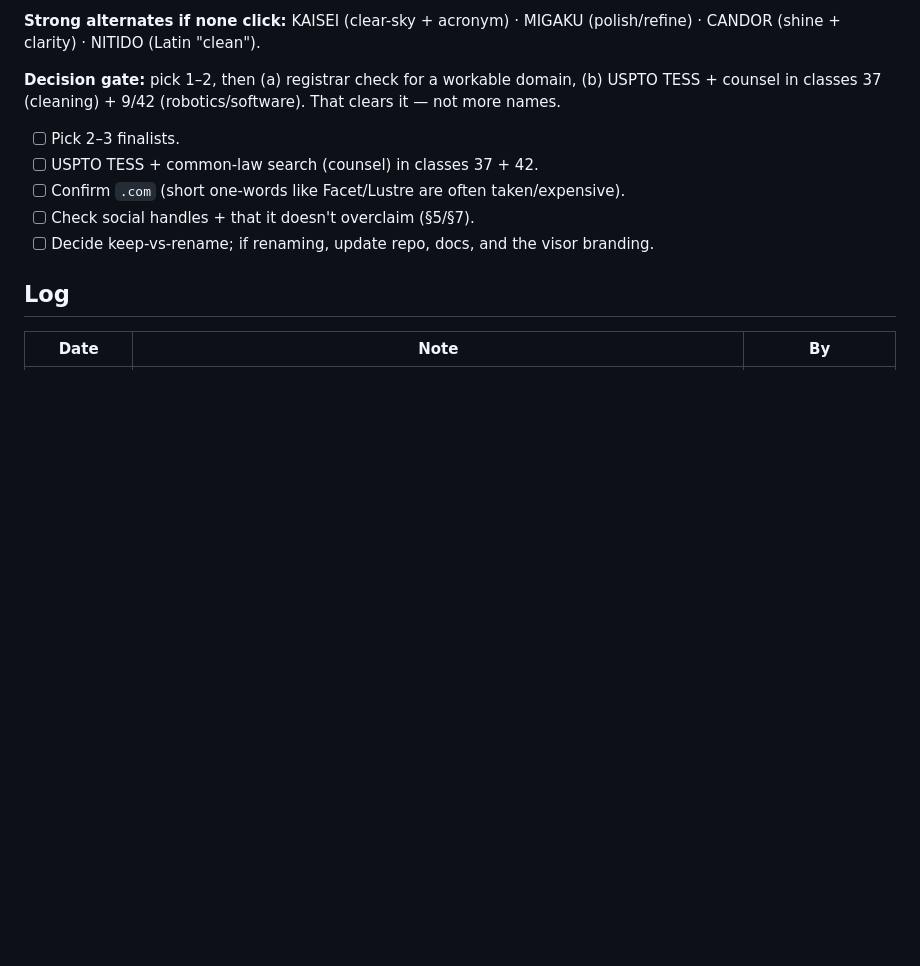
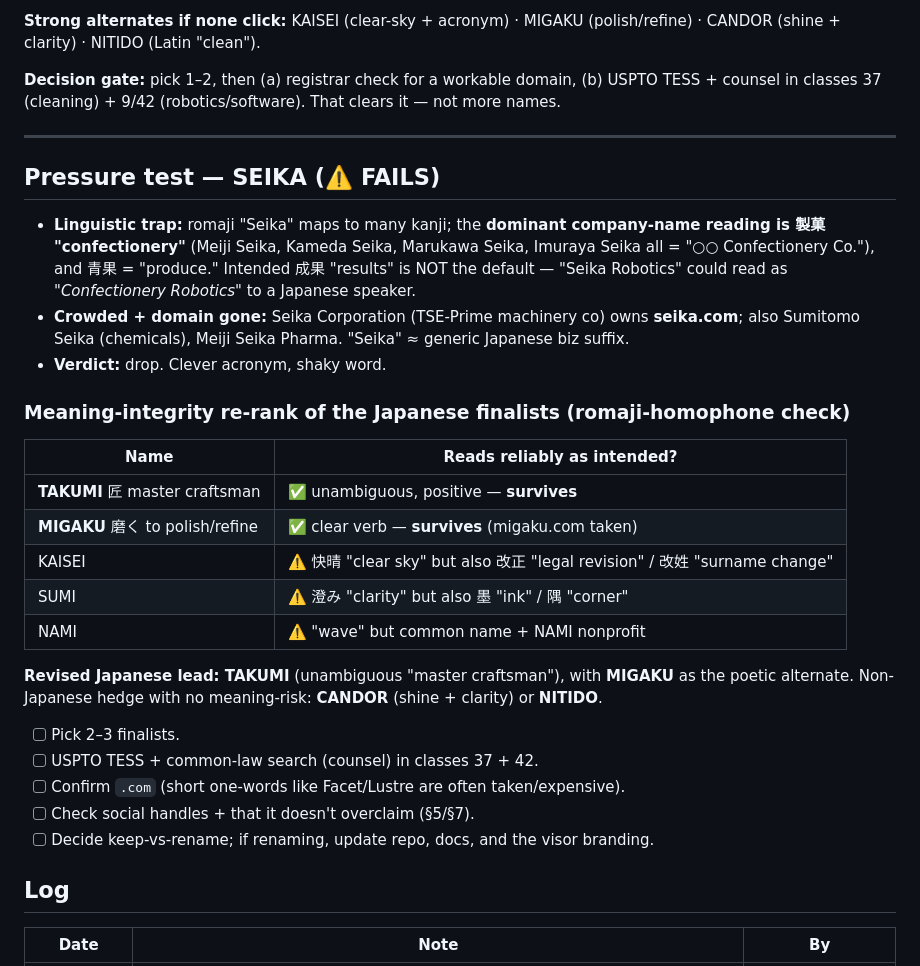
Before and after one commit to kjweinstein5-ops/Drone-cleaning, a Markdown page: docs/BRAND_NAMING.md, the part around the change. Drawn GitHub-style; blank space fills up the shorter version.

Commit message:
docs: pressure test SEIKA (fails) + Japanese meaning re-rank
SEIKA fails: romaji homophone — dominant company reading is 製菓
"confectionery" (Meiji/Kameda/Marukawa/Imuraya Seika), not intended 成果
"results"; also seika.com owned by Seika Corp (TSE machinery) + Sumitomo
Seika/Meiji Seika Pharma. Meaning-integrity re-rank: Takumi (匠) and
Migaku (磨く) survive with unambiguous readings; Kaisei/Sumi/Nami have
homophone ambiguity. Revised Japanese lead: TAKUMI; alt Migaku; non-JP
hedge Candor/Nitido.

Co-Authored-By: Claude <noreply@anthropic.com>

```diff
--- a/docs/BRAND_NAMING.md
+++ b/docs/BRAND_NAMING.md
@@ -471,6 +471,30 @@ CANDOR (shine + clarity) · NITIDO (Latin "clean").
 
 **Decision gate:** pick 1–2, then (a) registrar check for a workable domain, (b) USPTO
 TESS + counsel in classes 37 (cleaning) + 9/42 (robotics/software). That clears it — not more names.
+
+---
+
+## Pressure test — SEIKA (⚠️ FAILS)
+
+- **Linguistic trap:** romaji "Seika" maps to many kanji; the **dominant company-name reading
+  is 製菓 "confectionery"** (Meiji Seika, Kameda Seika, Marukawa Seika, Imuraya Seika all =
+  "○○ Confectionery Co."), and 青果 = "produce." Intended 成果 "results" is NOT the default —
+  "Seika Robotics" could read as *"Confectionery Robotics"* to a Japanese speaker.
+- **Crowded + domain gone:** Seika Corporation (TSE-Prime machinery co) owns **seika.com**;
+  also Sumitomo Seika (chemicals), Meiji Seika Pharma. "Seika" ≈ generic Japanese biz suffix.
+- **Verdict:** drop. Clever acronym, shaky word.
+
+### Meaning-integrity re-rank of the Japanese finalists (romaji-homophone check)
+| Name | Reads reliably as intended? |
+|---|---|
+| **TAKUMI** 匠 master craftsman | ✅ unambiguous, positive — **survives** |
+| **MIGAKU** 磨く to polish/refine | ✅ clear verb — **survives** (migaku.com taken) |
+| KAISEI | ⚠️ 快晴 "clear sky" but also 改正 "legal revision" / 改姓 "surname change" |
+| SUMI | ⚠️ 澄み "clarity" but also 墨 "ink" / 隅 "corner" |
+| NAMI | ⚠️ "wave" but common name + NAMI nonprofit |
+
+**Revised Japanese lead: TAKUMI** (unambiguous "master craftsman"), with **MIGAKU** as the
+poetic alternate. Non-Japanese hedge with no meaning-risk: **CANDOR** (shine + clarity) or **NITIDO**.
 - [ ] Pick 2–3 finalists.
 - [ ] USPTO TESS + common-law search (counsel) in classes 37 + 42.
 - [ ] Confirm `.com` (short one-words like Facet/Lustre are often taken/expensive).
```
